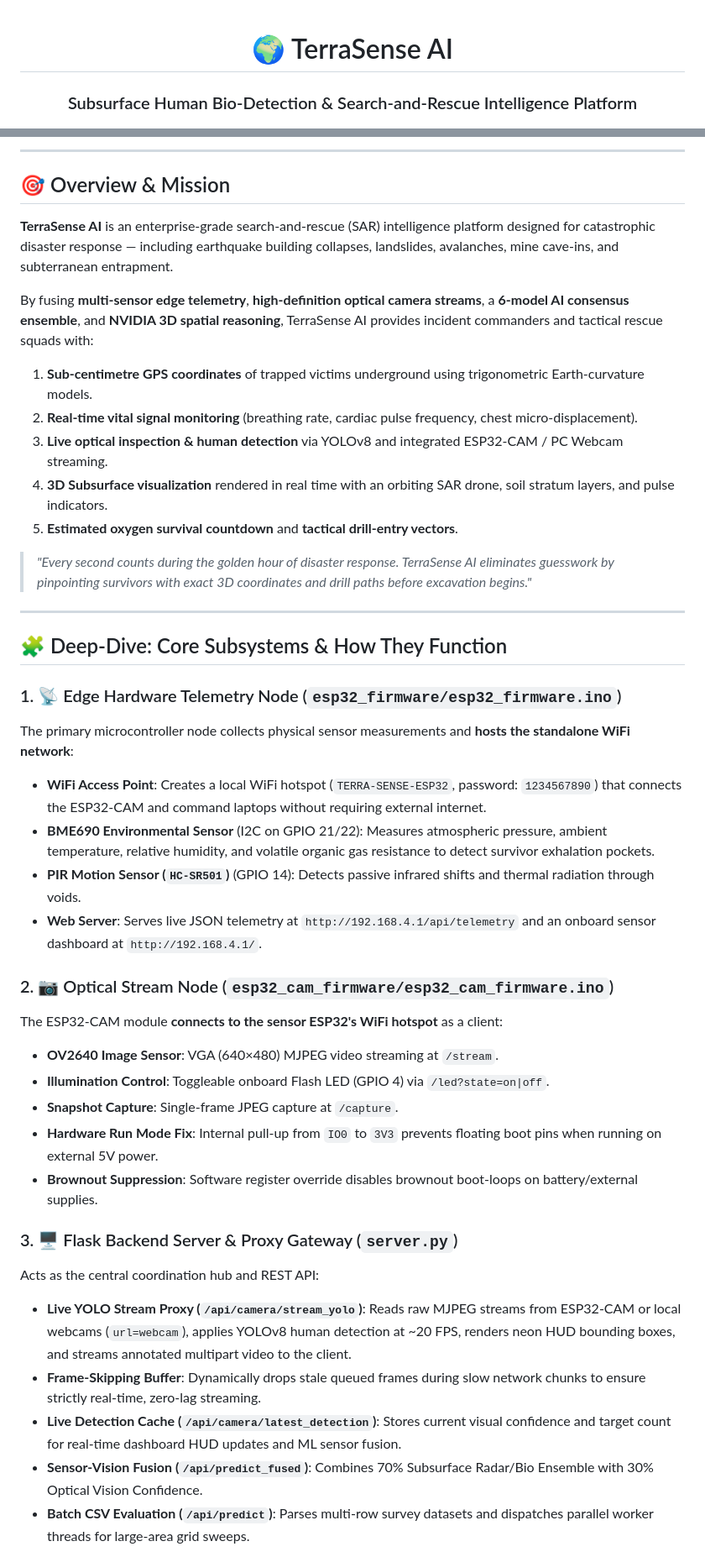
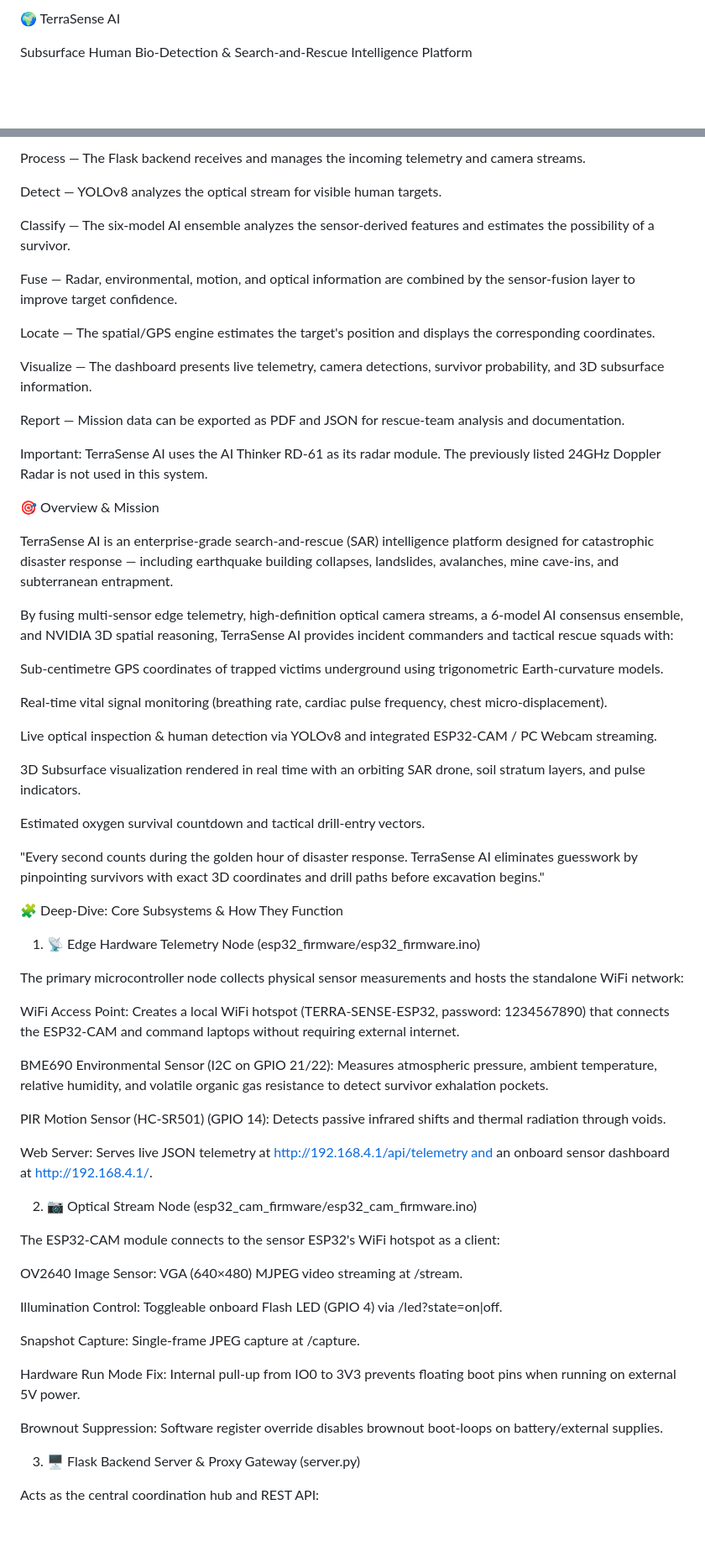
Before and after one commit to Mohilc/intershipproject, a Markdown page: README.md, 2 parts joined by grey strips. Shown at 84% size. GitHub-like rendering; blank space fills up the shorter version.

```diff
--- a/README.md
+++ b/README.md
@@ -1,5 +1,4 @@
-<div align="center">
+🌍 TerraSense AI
 
-# 🌍 TerraSense AI
-### Subsurface Human Bio-Detection & Search-and-Rescue Intelligence Platform
+Subsurface Human Bio-Detection & Search-and-Rescue Intelligence Platform
 
@@ -122,44 +140,67 @@ flowchart TD
 
----
+Process — The Flask backend receives and manages the incoming telemetry and camera streams.
 
-## 🎯 Overview & Mission
+Detect — YOLOv8 analyzes the optical stream for visible human targets.
 
-**TerraSense AI** is an enterprise-grade search-and-rescue (SAR) intelligence platform designed for catastrophic disaster response — including earthquake building collapses, landslides, avalanches, mine cave-ins, and subterranean entrapment.
+Classify — The six-model AI ensemble analyzes the sensor-derived features and estimates the possibility of a survivor.
 
-By fusing **multi-sensor edge telemetry**, **high-definition optical camera streams**, a **6-model AI consensus ensemble**, and **NVIDIA 3D spatial reasoning**, TerraSense AI provides incident commanders and tactical rescue squads with:
+Fuse — Radar, environmental, motion, and optical information are combined by the sensor-fusion layer to improve target confidence.
 
-1. **Sub-centimetre GPS coordinates** of trapped victims underground using trigonometric Earth-curvature models.
-2. **Real-time vital signal monitoring** (breathing rate, cardiac pulse frequency, chest micro-displacement).
-3. **Live optical inspection & human detection** via YOLOv8 and integrated ESP32-CAM / PC Webcam streaming.
-4. **3D Subsurface visualization** rendered in real time with an orbiting SAR drone, soil stratum layers, and pulse indicators.
-5. **Estimated oxygen survival countdown** and **tactical drill-entry vectors**.
+Locate — The spatial/GPS engine estimates the target's position and displays the corresponding coordinates.
 
-> *"Every second counts during the golden hour of disaster response. TerraSense AI eliminates guesswork by pinpointing survivors with exact 3D coordinates and drill paths before excavation begins."*
+Visualize — The dashboard presents live telemetry, camera detections, survivor probability, and 3D subsurface information.
 
----
+Report — Mission data can be exported as PDF and JSON for rescue-team analysis and documentation.
 
-## 🧩 Deep-Dive: Core Subsystems & How They Function
+Important: TerraSense AI uses the AI Thinker RD-61 as its radar module. The previously listed 24GHz Doppler Radar is not used in this system.
 
-### 1. 📡 Edge Hardware Telemetry Node (`esp32_firmware/esp32_firmware.ino`)
-The primary microcontroller node collects physical sensor measurements and **hosts the standalone WiFi network**:
-- **WiFi Access Point**: Creates a local WiFi hotspot (`TERRA-SENSE-ESP32`, password: `1234567890`) that connects the ESP32-CAM and command laptops without requiring external internet.
-- **BME690 Environmental Sensor** (I2C on GPIO 21/22): Measures atmospheric pressure, ambient temperature, relative humidity, and volatile organic gas resistance to detect survivor exhalation pockets.
-- **PIR Motion Sensor (`HC-SR501`)** (GPIO 14): Detects passive infrared shifts and thermal radiation through voids.
-- **Web Server**: Serves live JSON telemetry at `http://192.168.4.1/api/telemetry` and an onboard sensor dashboard at `http://192.168.4.1/`.
+🎯 Overview & Mission
 
-### 2. 📷 Optical Stream Node (`esp32_cam_firmware/esp32_cam_firmware.ino`)
-The ESP32-CAM module **connects to the sensor ESP32's WiFi hotspot** as a client:
-- **OV2640 Image Sensor**: VGA (640×480) MJPEG video streaming at `/stream`.
-- **Illumination Control**: Toggleable onboard Flash LED (GPIO 4) via `/led?state=on|off`.
-- **Snapshot Capture**: Single-frame JPEG capture at `/capture`.
-- **Hardware Run Mode Fix**: Internal pull-up from `IO0` to `3V3` prevents floating boot pins when running on external 5V power.
-- **Brownout Suppression**: Software register override disables brownout boot-loops on battery/external supplies.
+TerraSense AI is an enterprise-grade search-and-rescue (SAR) intelligence platform designed for catastrophic disaster response — including earthquake building collapses, landslides, avalanches, mine cave-ins, and subterranean entrapment.
 
-### 3. 🖥️ Flask Backend Server & Proxy Gateway (`server.py`)
+By fusing multi-sensor edge telemetry, high-definition optical camera streams, a 6-model AI consensus ensemble, and NVIDIA 3D spatial reasoning, TerraSense AI provides incident commanders and tactical rescue squads with:
+
+Sub-centimetre GPS coordinates of trapped victims underground using trigonometric Earth-curvature models.
+
+Real-time vital signal monitoring (breathing rate, cardiac pulse frequency, chest micro-displacement).
+
+Live optical inspection & human detection via YOLOv8 and integrated ESP32-CAM / PC Webcam streaming.
+
+3D Subsurface visualization rendered in real time with an orbiting SAR drone, soil stratum layers, and pulse indicators.
+
+Estimated oxygen survival countdown and tactical drill-entry vectors.
+
+"Every second counts during the golden hour of disaster response. TerraSense AI eliminates guesswork by pinpointing survivors with exact 3D coordinates and drill paths before excavation begins."
+
+🧩 Deep-Dive: Core Subsystems & How They Function
+
+1. 📡 Edge Hardware Telemetry Node (esp32_firmware/esp32_firmware.ino)
+
+The primary microcontroller node collects physical sensor measurements and hosts the standalone WiFi network:
+
+WiFi Access Point: Creates a local WiFi hotspot (TERRA-SENSE-ESP32, password: 1234567890) that connects the ESP32-CAM and command laptops without requiring external internet.
+
+BME690 Environmental Sensor (I2C on GPIO 21/22): Measures atmospheric pressure, ambient temperature, relative humidity, and volatile organic gas resistance to detect survivor exhalation pockets.
+
+PIR Motion Sensor (HC-SR501) (GPIO 14): Detects passive infrared shifts and thermal radiation through voids.
+
+Web Server: Serves live JSON telemetry at http://192.168.4.1/api/telemetry and an onboard sensor dashboard at http://192.168.4.1/.
+
+2. 📷 Optical Stream Node (esp32_cam_firmware/esp32_cam_firmware.ino)
+
+The ESP32-CAM module connects to the sensor ESP32's WiFi hotspot as a client:
+
+OV2640 Image Sensor: VGA (640×480) MJPEG video streaming at /stream.
+
+Illumination Control: Toggleable onboard Flash LED (GPIO 4) via /led?state=on|off.
+
+Snapshot Capture: Single-frame JPEG capture at /capture.
+
+Hardware Run Mode Fix: Internal pull-up from IO0 to 3V3 prevents floating boot pins when running on external 5V power.
+
+Brownout Suppression: Software register override disables brownout boot-loops on battery/external supplies.
+
+3. 🖥️ Flask Backend Server & Proxy Gateway (server.py)
+
 Acts as the central coordination hub and REST API:
-- **Live YOLO Stream Proxy (`/api/camera/stream_yolo`)**: Reads raw MJPEG streams from ESP32-CAM or local webcams (`url=webcam`), applies YOLOv8 human detection at ~20 FPS, renders neon HUD bounding boxes, and streams annotated multipart video to the client.
-- **Frame-Skipping Buffer**: Dynamically drops stale queued frames during slow network chunks to ensure strictly real-time, zero-lag streaming.
-- **Live Detection Cache (`/api/camera/latest_detection`)**: Stores current visual confidence and target count for real-time dashboard HUD updates and ML sensor fusion.
-- **Sensor-Vision Fusion (`/api/predict_fused`)**: Combines 70% Subsurface Radar/Bio Ensemble with 30% Optical Vision Confidence.
-- **Batch CSV Evaluation (`/api/predict`)**: Parses multi-row survey datasets and dispatches parallel worker threads for large-area grid sweeps.
 
```
Also changed, not shown: other parts of README.md (+425 -197 lines).
